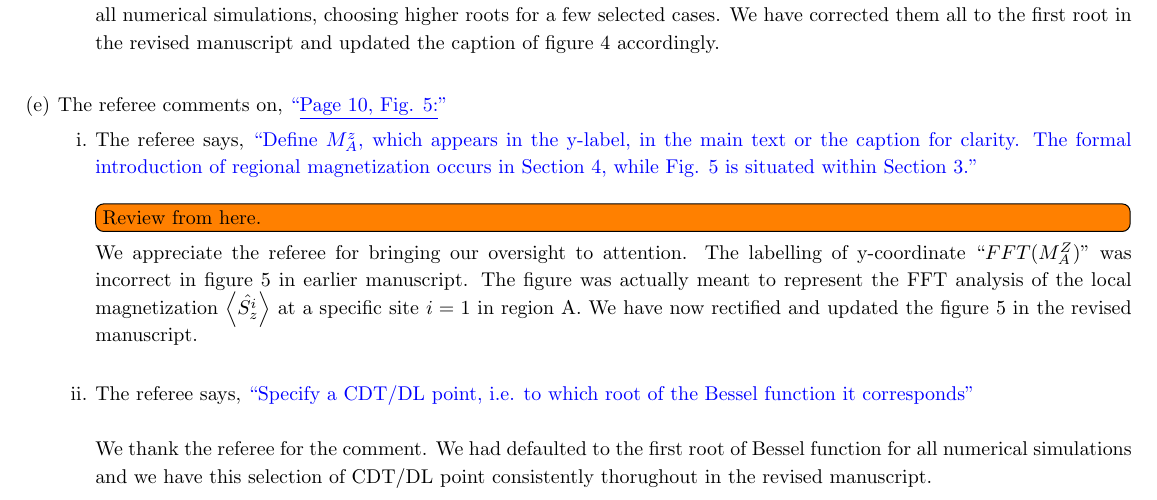
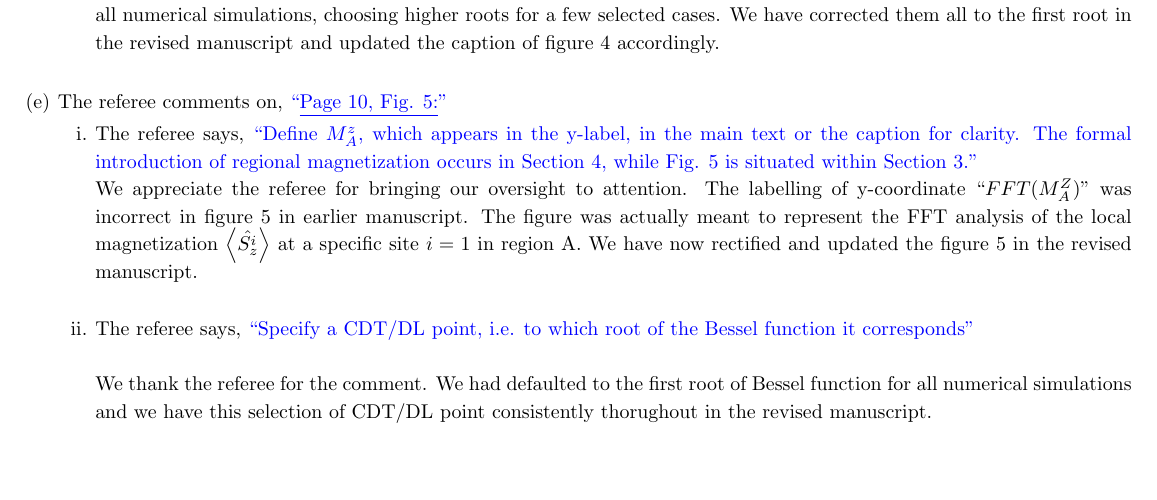
Before and after one commit to rahmahi/CDTC_review_response_etc, a LaTeX paper (dtcdmbl.tex): part of page 5 of 9, cut so that both start at the same text, the shorter picture padded with empty space. Compiled offline with pdfLaTeX.

Commit message:
further copyediting

```diff
--- a/dtcdmbl.tex
+++ b/dtcdmbl.tex
@@ -179,7 +179,6 @@
 		\begin{enumerate}
 			\item The referee says, \comment{``Define $M_A^z$, which appears in the y-label, in the main text or the caption for
 			clarity. The formal introduction of regional magnetization occurs in Section 4, while Fig. 5 is situated within Section 3."}\\
-			\todo[inline]{Review from here.}
 			\response{We appreciate the referee for bringing our oversight to attention. The labelling of y-coordinate ``$FFT(M^Z_A)$'' was incorrect in figure 5 in earlier manuscript. The figure was actually meant to represent the FFT analysis of the local magnetization $\expval{\hat{S_z^i}}$ at a specific site $i=1$ in region A. We have now rectified and updated the figure 5 in the revised manuscript.}\\
 
 			\item The referee says, \comment{``Specify a CDT/DL point, i.e. to which root of the Bessel function it corresponds"}\\
```
